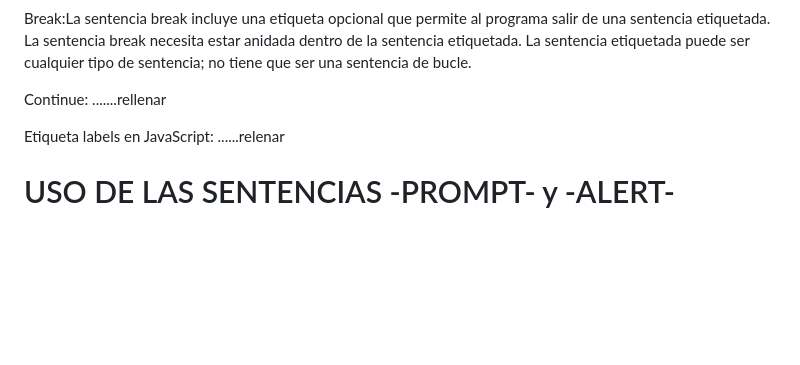
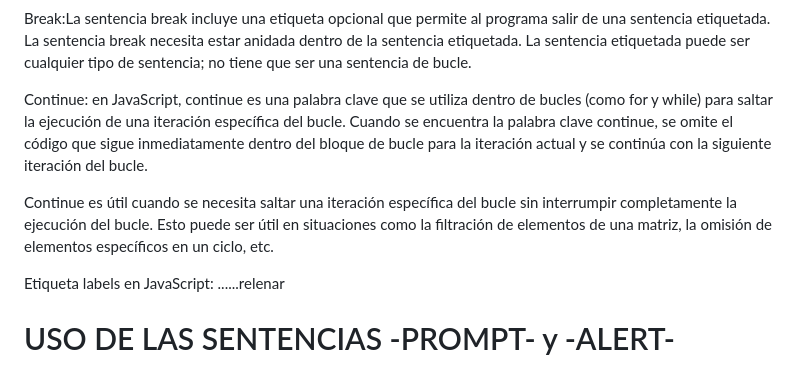
Before and after one commit to CodeSystem2022/TERCER-SEMESTRES-GRUPO-NO-CODE, a Markdown page: README-CICLOS.md, the part around the change. GitHub-like rendering; blank space fills up the shorter version.

Commit message:
Update README-CICLOS.md
agregue lo de continue en ciclos JS

```diff
--- a/README-CICLOS.md
+++ b/README-CICLOS.md
@@ -73,7 +73,9 @@ Palabras Reservadas:
 
 Break:La sentencia break incluye una etiqueta opcional que permite al programa salir de una sentencia etiquetada. La sentencia break necesita estar anidada dentro de la sentencia etiquetada. La sentencia etiquetada puede ser cualquier tipo de sentencia; no tiene que ser una sentencia de bucle.
 
-Continue: .......rellenar
+Continue: en JavaScript, continue es una palabra clave que se utiliza dentro de bucles (como for y while) para saltar la ejecución de una iteración específica del bucle. Cuando se encuentra la palabra clave continue, se omite el código que sigue inmediatamente dentro del bloque de bucle para la iteración actual y se continúa con la siguiente iteración del bucle.
+
+Continue es útil cuando se necesita saltar una iteración específica del bucle sin interrumpir completamente la ejecución del bucle. Esto puede ser útil en situaciones como la filtración de elementos de una matriz, la omisión de elementos específicos en un ciclo, etc.
 
 Etiqueta labels en JavaScript: ......relenar
 
```
